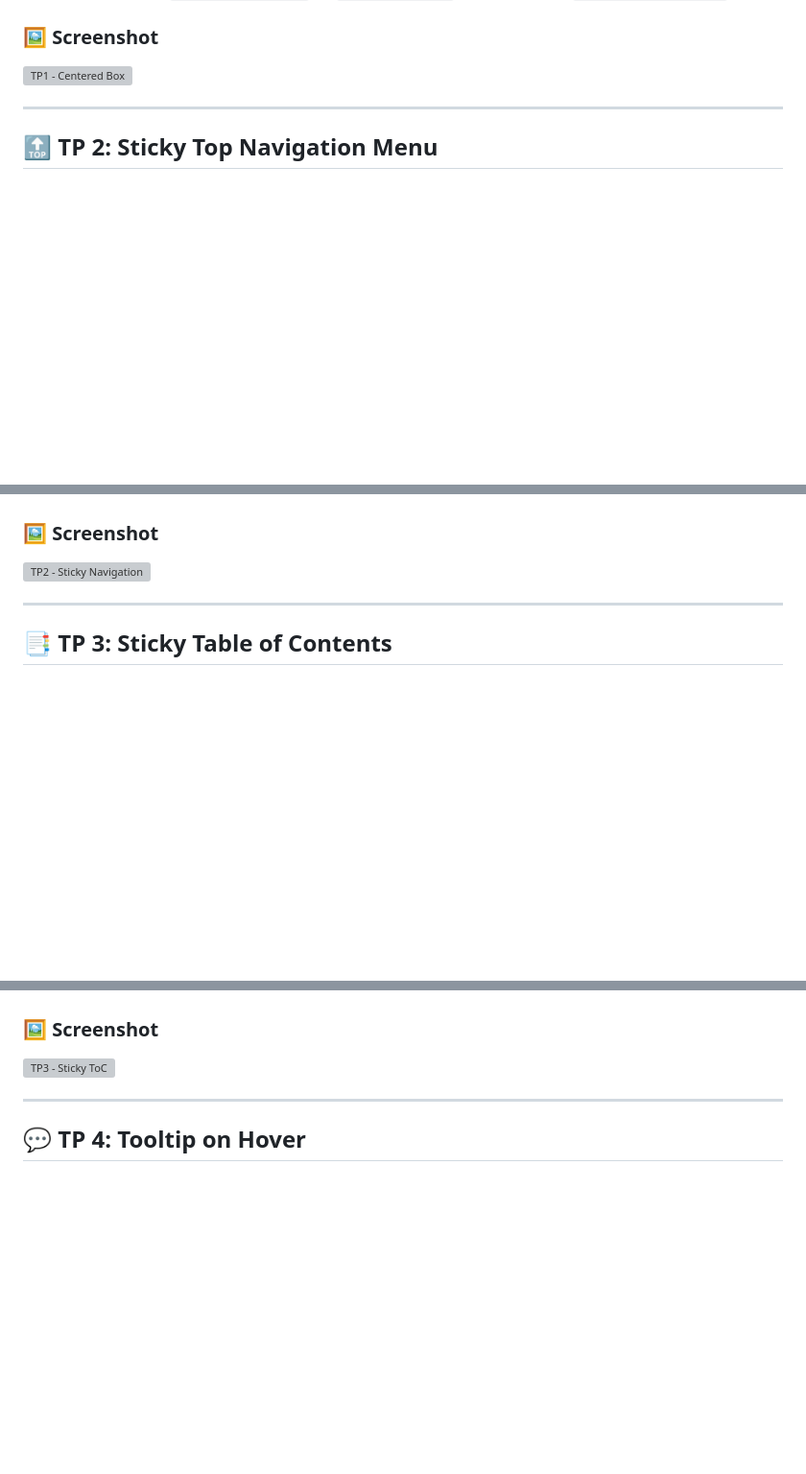
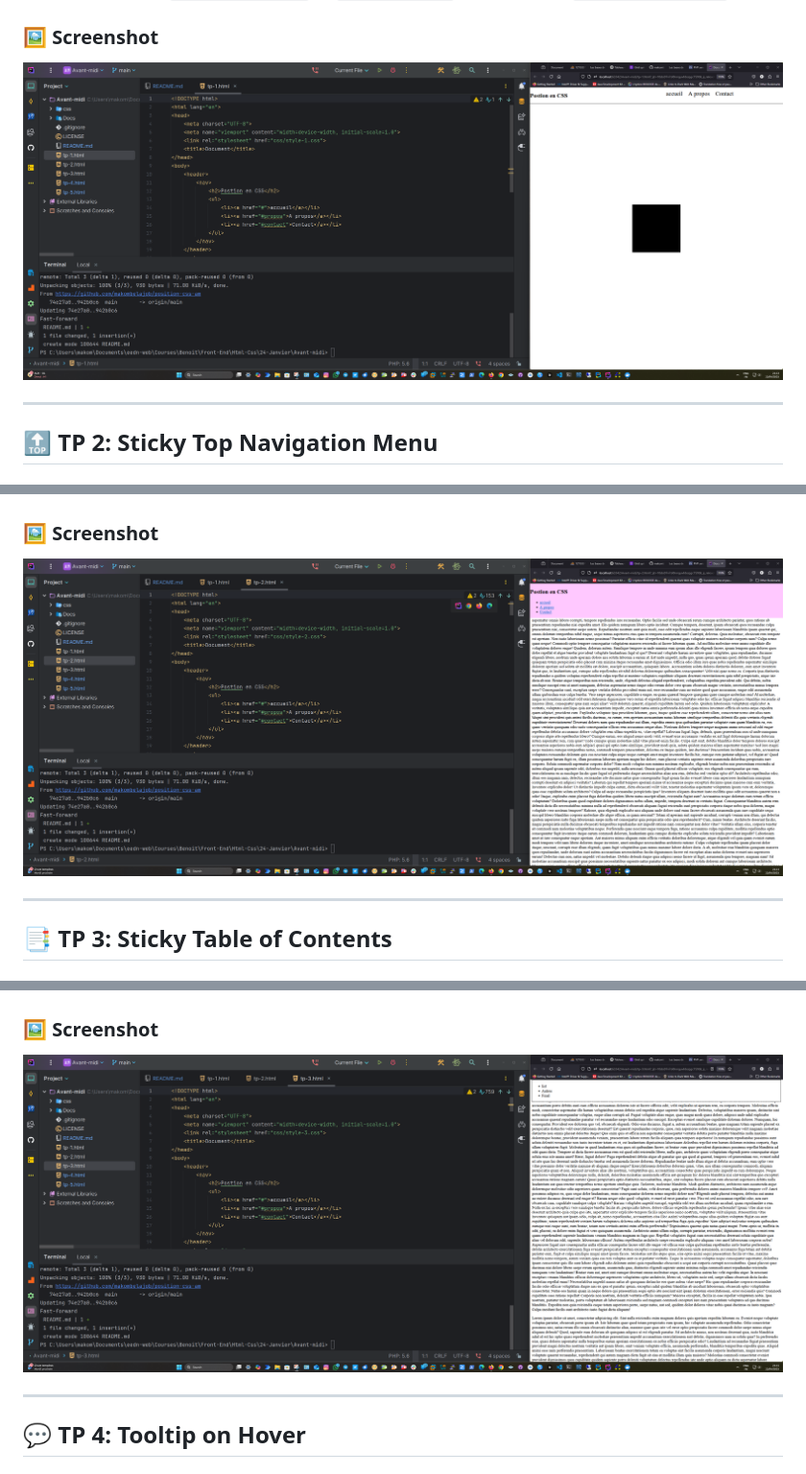
Before and after one commit to makombelajob/position-css-am, a Markdown page: README.md, 3 parts joined by grey strips. Shown: that part at 96% size. Rendered like a GitHub page; blank space fills up the shorter version; grey boxes are pictures that could not be loaded.

```diff
--- a/README.md
+++ b/README.md
@@ -15,7 +15,7 @@ Create a square box of 200x200 pixels and center it **both vertically and horizo
 - Centered using `position: absolute` or `position: fixed` combined with `transform: translate`
 
 ### 🖼️ Screenshot
-![TP1 - Centered Box](Docs/Screenshots-tp1.png)
+![TP1 - Centered Box](Docs/Screenshot-tp1.png)
 
 ---
 
@@ -30,7 +30,7 @@ Create a **navigation bar that stays fixed** at the top of the page while scroll
 - Remains visible during scrolling
 
 ### 🖼️ Screenshot
-![TP2 - Sticky Navigation](Docs/Screenshots-tp2.png)
+![TP2 - Sticky Navigation](Docs/Screenshot-tp2.png)
 
 ---
 
@@ -45,7 +45,7 @@ Create a **table of contents (ToC)** that stays visible at the top while reading
 - Enhances reading experience during scrolling
 
 ### 🖼️ Screenshot
-![TP3 - Sticky ToC](Docs/Screenshots-tp3.png)
+![TP3 - Sticky ToC](Docs/Screenshot-tp3.png)
 
 ---
 
```
Also changed, not shown: other parts of README.md (+2 -2 lines).
